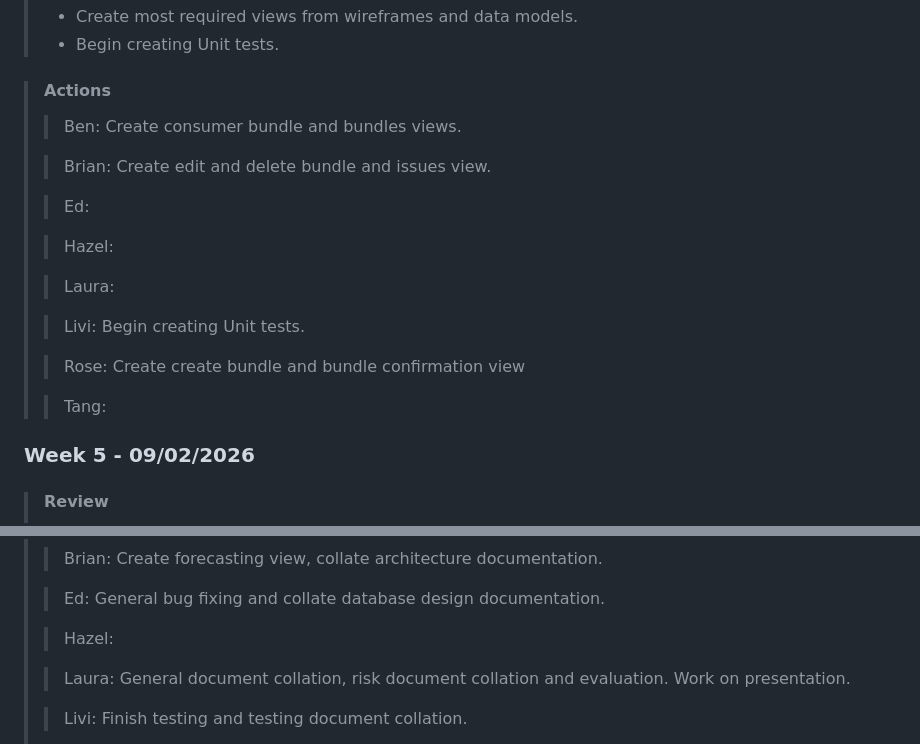
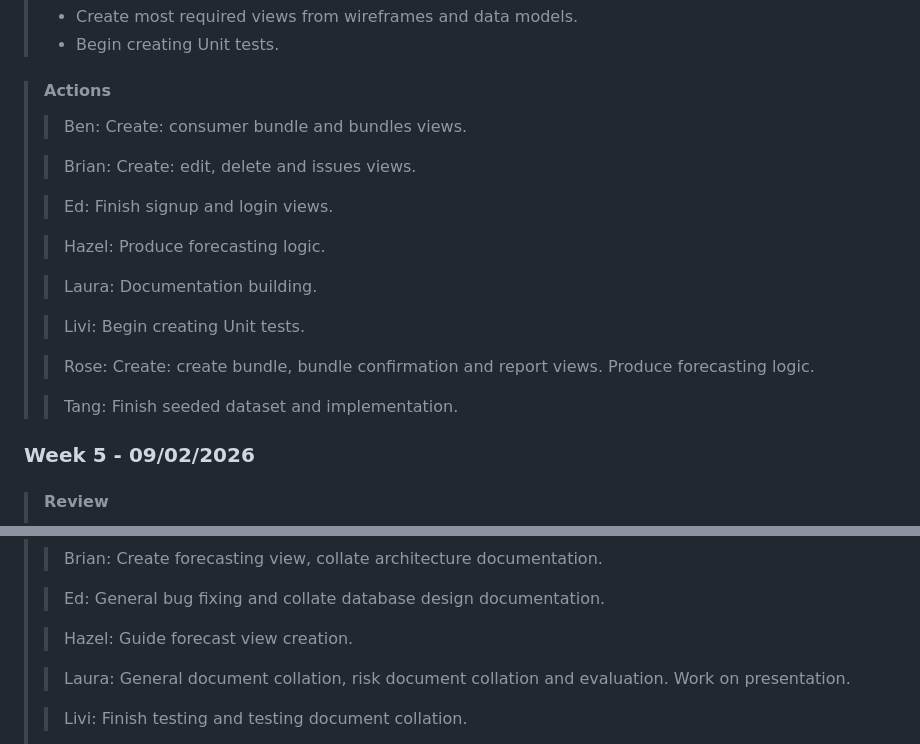
Before and after one commit to BrianStadnicki/COM2020-team-project, a Markdown page: docs/process/meeting_minutes.md, 2 parts joined by grey strips. Drawn GitHub-style.

Commit message:
Finished actions for week 4-5 minutes #31

```diff
--- a/docs/process/meeting_minutes.md
+++ b/docs/process/meeting_minutes.md
@@ -133,21 +133,21 @@
 >- Begin creating Unit tests.
 
 >#### **Actions**
->>Ben: Create consumer bundle and bundles views.
+>>Ben: Create: consumer bundle and bundles views.
 >
->>Brian: Create edit and delete bundle and issues view.
+>>Brian: Create: edit, delete and issues views.
 >
->>Ed:
+>>Ed: Finish signup and login views.
 >
->>Hazel:
+>>Hazel: Produce forecasting logic.
 >
->>Laura:
+>>Laura: Documentation building.
 >
 >>Livi: Begin creating Unit tests.
 >
->>Rose: Create create bundle and bundle confirmation view
+>>Rose: Create: create bundle, bundle confirmation and report views. Produce forecasting logic.
 >
->>Tang:
+>>Tang: Finish seeded dataset and implementation.
 
 ### Week 5 - 09/02/2026
 
@@ -177,7 +177,7 @@
 >
 >>Ed: General bug fixing and collate database design documentation.
 >
->>Hazel:
+>>Hazel: Guide forecast view creation.
 >
 >>Laura: General document collation, risk document collation and evaluation. Work on presentation.
 >
```
